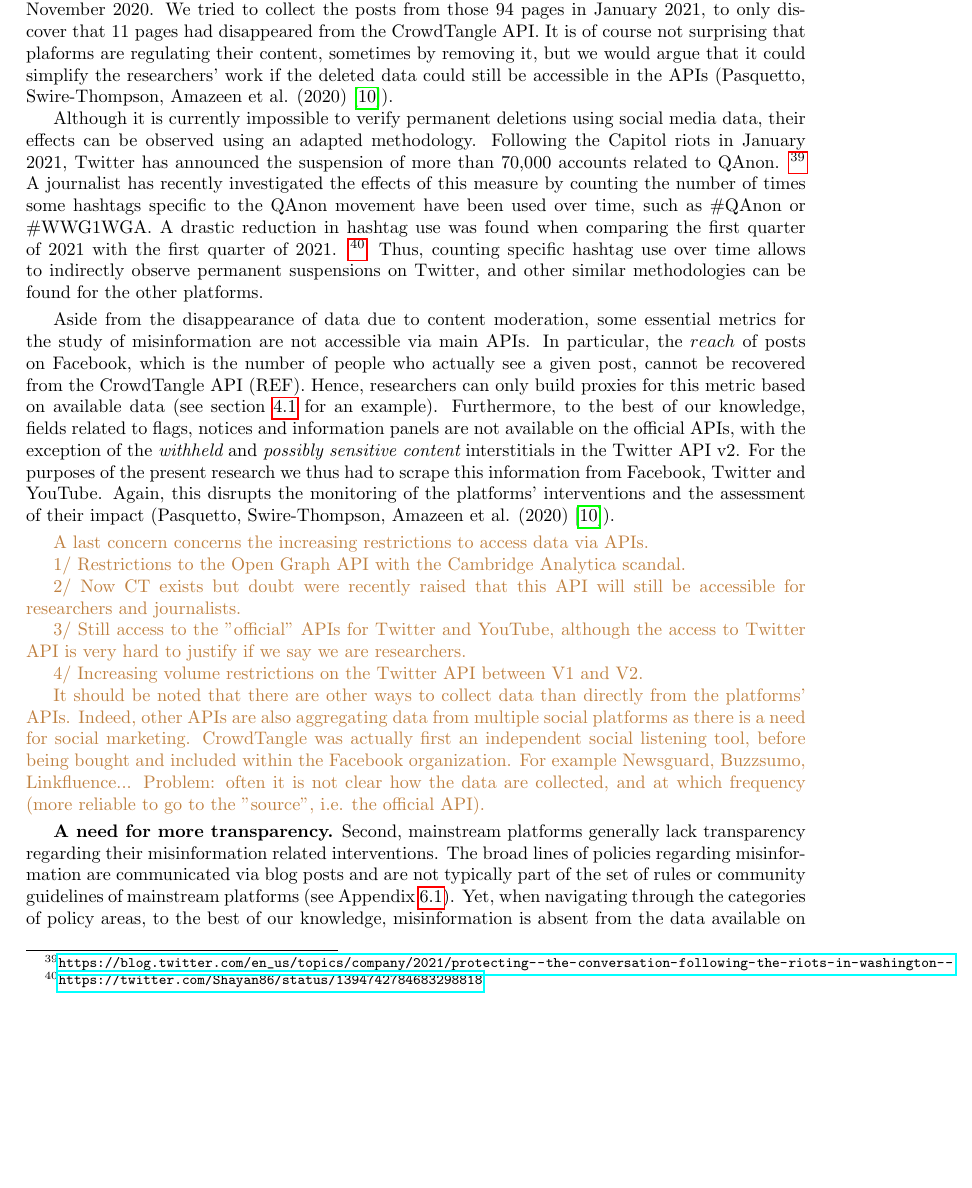
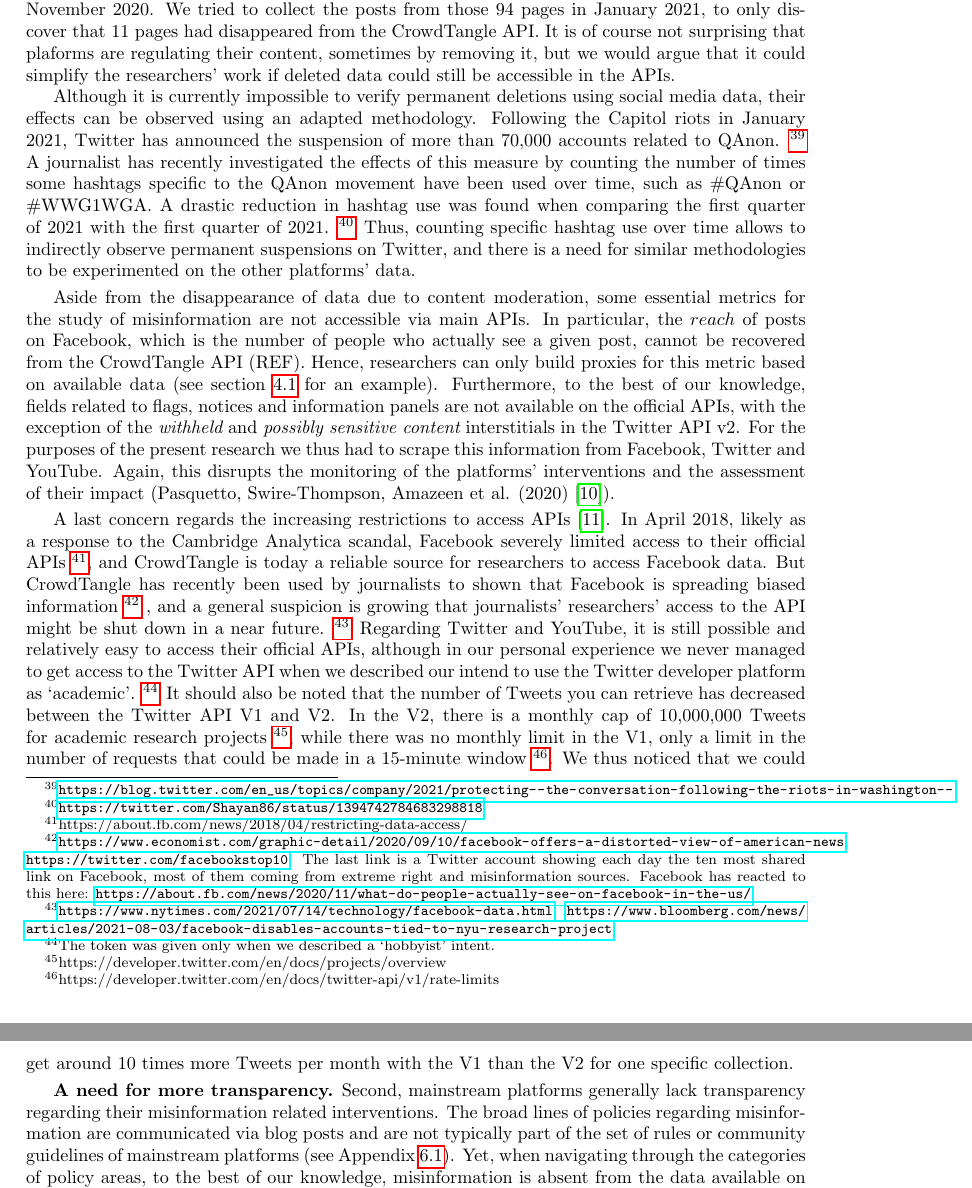
Before and after one commit to medialab/webclim_misinformation_related_interventions, a LaTeX paper (article/draft.tex): part of page 19 of 23 before the commit and two parts of pages 19 and 20 of 23 after it, the two joined at a grey line, cut so that both start at the same text, the shorter picture padded with empty space. Compiled offline with pdfLaTeX.

Commit message:
finish the part about increasingly restricted APIs

```diff
--- a/article/draft.tex
+++ b/article/draft.tex
@@ -669,7 +669,7 @@ To further illustrate this point, the original list of YouTube videos with faile
 However, by June $2021$, thirty videos had disappeared from the YouTube API for policy violation.
 Similarly, in a related research project (see Thero and Vincent (2020)~\cite{therovincent}) we searched on CrowdTangle for $94$ public accounts sharing specific content associated with misinformation in November $2020$.
 We tried to collect the posts from those $94$ pages in January $2021$, to only discover that $11$ pages had disappeared from the CrowdTangle API.
-It is of course not surprising that plaforms are regulating their content, sometimes by removing it, but we would argue that it could simplify the researchers' work if the deleted data could still be accessible in the APIs (Pasquetto, Swire-Thompson, Amazeen et al. (2020)~\cite{pasquetto}).
+It is of course not surprising that plaforms are regulating their content, sometimes by removing it, but we would argue that it could simplify the researchers' work if deleted data could still be accessible in the APIs.
 
 Although it is currently impossible to verify permanent deletions using social media data, their effects can be observed using an adapted methodology.
 Following the Capitol riots in January 2021, Twitter has announced the suspension of more than 70,000 accounts related to QAnon.
@@ -677,7 +677,7 @@ Following the Capitol riots in January 2021, Twitter has announced the suspensio
 A journalist has recently investigated the effects of this measure by counting the number of times some hashtags specific to the QAnon movement have been used over time, such as \#QAnon or \#WWG1WGA.
 A drastic reduction in hashtag use was found when comparing the first quarter of 2021 with the first quarter of 2021.
 \footnote{\url{https://twitter.com/Shayan86/status/1394742784683298818}}
-Thus, counting specific hashtag use over time allows to indirectly observe permanent suspensions on Twitter, and other similar methodologies can be found for the other platforms.
+Thus, counting specific hashtag use over time allows to indirectly observe permanent suspensions on Twitter, and there is a need for similar methodologies to be experimented on the other platforms' data.
 
 \smallskip
 
@@ -690,17 +690,24 @@ Again, this disrupts the monitoring of the platforms' interventions and the asse
 
 \smallskip
 
-{\color{brown} A last concern concerns the increasing restrictions to access data via APIs.
-
-1/ Restrictions to the Open Graph API with the Cambridge Analytica scandal.
-
-2/ Now CT exists but doubt were recently raised that this API will still be accessible for researchers and journalists.
-
-3/ Still access to the "official" APIs for Twitter and YouTube, although the access to Twitter API is very hard to justify if we say we are researchers.
-
-4/ Increasing volume restrictions on the Twitter API between V1 and V2.
-
-It should be noted that there are other ways to collect data than directly from the platforms' APIs. Indeed, other APIs are also aggregating data from multiple social platforms as there is a need for social marketing. CrowdTangle was actually first an independent social listening tool, before being bought and included within the Facebook organization. For example Newsguard, Buzzsumo, Linkfluence... Problem: often it is not clear how the data are collected, and at which frequency (more reliable to go to the "source", i.e. the official API).}
+A last concern regards the increasing restrictions to access APIs \cite{api}.
+In April 2018, likely as a response to the Cambridge Analytica scandal, Facebook severely limited access to their official APIs
+\footnote{https://about.fb.com/news/2018/04/restricting-data-access/},
+and CrowdTangle is today a reliable source for researchers to access Facebook data.
+But CrowdTangle has recently been used by journalists to shown that Facebook is spreading biased information
+\footnote{\url{https://www.economist.com/graphic-detail/2020/09/10/facebook-offers-a-distorted-view-of-american-news}, \url{https://twitter.com/facebookstop10}.
+The last link is a Twitter account showing each day the ten most shared link on Facebook, most of them coming from extreme right and misinformation sources.
+Facebook has reacted to this here: \url{https://about.fb.com/news/2020/11/what-do-people-actually-see-on-facebook-in-the-us/}}
+, and a general suspicion is growing that journalists' researchers' access to the API might be shut down in a near future.
+\footnote{\url{https://www.nytimes.com/2021/07/14/technology/facebook-data.html}, \url{https://www.bloomberg.com/news/articles/2021-08-03/facebook-disables-accounts-tied-to-nyu-research-project}}
+Regarding Twitter and YouTube, it is still possible and relatively easy to access their official APIs, although in our personal experience we never managed to get access to the Twitter API when we described our intend to use the Twitter developer platform as `academic'.
+\footnote{The token was given only when we described a `hobbyist' intent.}
+It should also be noted that the number of Tweets you can retrieve has decreased between the Twitter API V1 and V2.
+In the V2, there is a monthly cap of 10,000,000 Tweets for academic research projects
+\footnote{https://developer.twitter.com/en/docs/projects/overview},
+while there was no monthly limit in the V1, only a limit in the number of requests that could be made in a 15-minute window
+\footnote{https://developer.twitter.com/en/docs/twitter-api/v1/rate-limits}.
+We thus noticed that we could get around 10 times more Tweets per month with the V1 than the V2 for one specific collection.
 
 \smallskip
 
```
Also changed, not shown: article/draft.tex (5 more changed lines).
